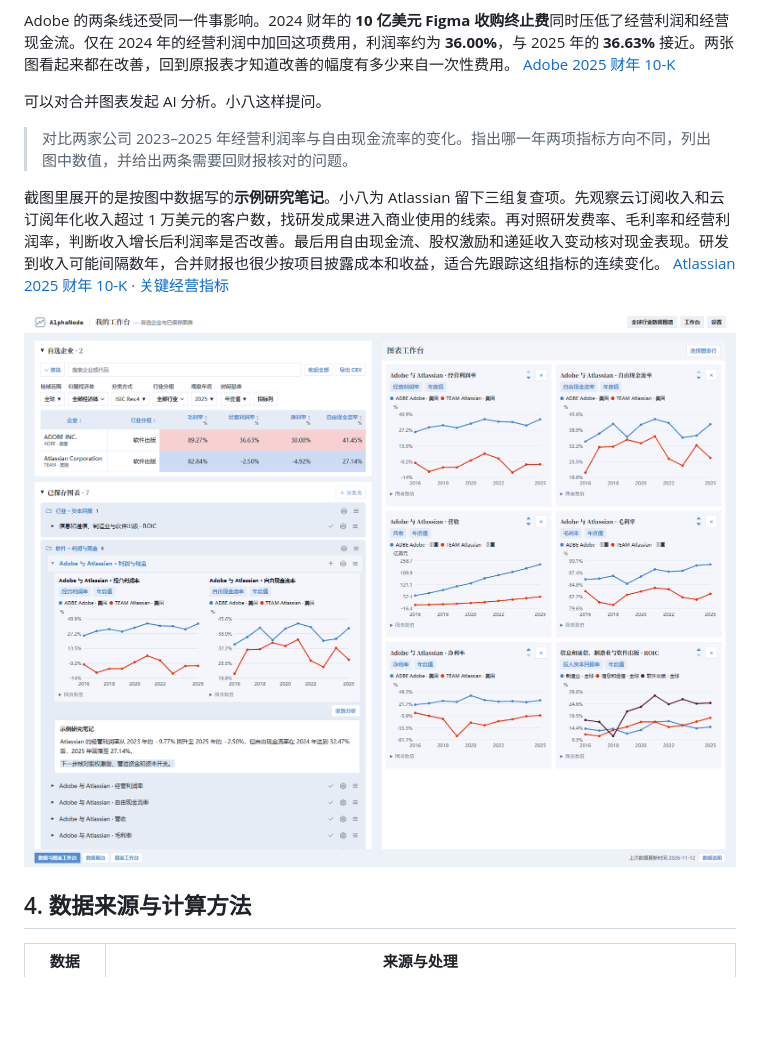
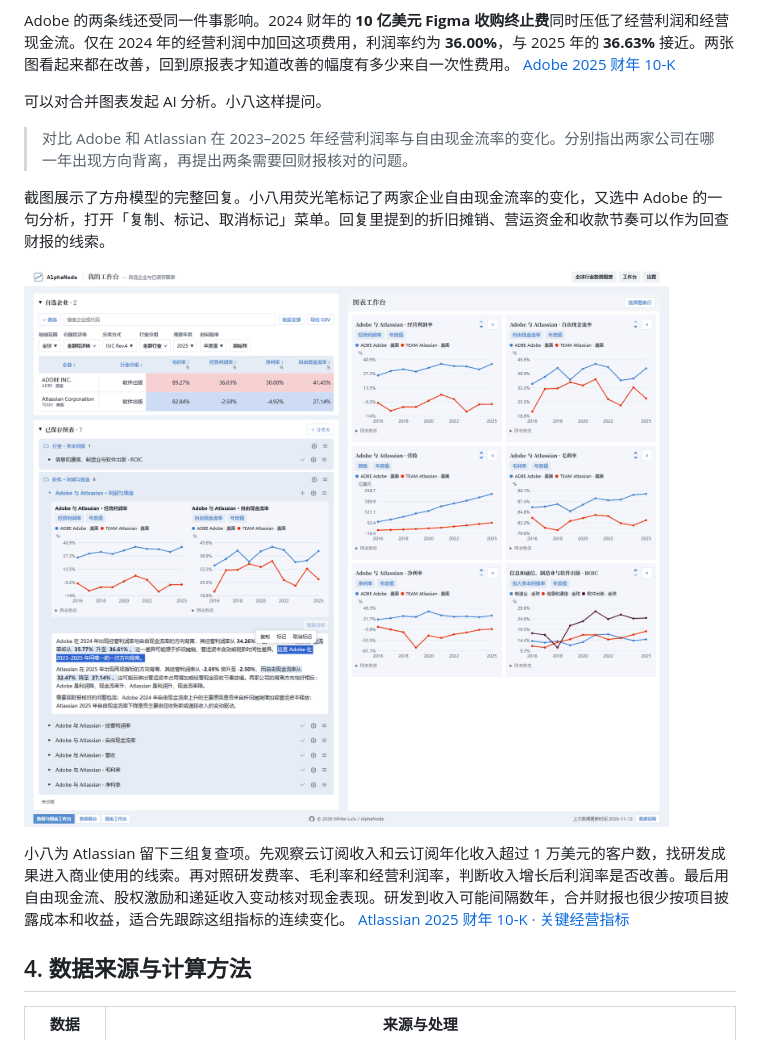
Before and after one commit to White-Lulu/AlphaNode, a Markdown page: README.md, the part around the change. Drawn GitHub-style; pictures changed too: docs/images/workbench.png; blank space fills up the shorter version.

Commit message:
Center diagram labels and show the live chart analysis

```diff
--- a/README.md
+++ b/README.md
@@ -114,11 +114,13 @@ Adobe 的两条线还受同一件事影响。2024 财年的 **10 亿美元 Figma
 
 可以对合并图表发起 AI 分析。小八这样提问。
 
-> 对比两家公司 2023–2025 年经营利润率与自由现金流率的变化。指出哪一年两项指标方向不同，列出图中数值，并给出两条需要回财报核对的问题。
+> 对比 Adobe 和 Atlassian 在 2023–2025 年经营利润率与自由现金流率的变化。分别指出两家公司在哪一年出现方向背离，再提出两条需要回财报核对的问题。
 
-截图里展开的是按图中数据写的**示例研究笔记**。小八为 Atlassian 留下三组复查项。先观察云订阅收入和云订阅年化收入超过 1 万美元的客户数，找研发成果进入商业使用的线索。再对照研发费率、毛利率和经营利润率，判断收入增长后利润率是否改善。最后用自由现金流、股权激励和递延收入变动核对现金表现。研发到收入可能间隔数年，合并财报也很少按项目披露成本和收益，适合先跟踪这组指标的连续变化。 [Atlassian 2025 财年 10-K · 关键经营指标](https://www.sec.gov/Archives/edgar/data/1650372/000165037225000036/team-20250630.htm)
+截图展示了方舟模型的完整回复。小八用荧光笔标记了两家企业自由现金流率的变化，又选中 Adobe 的一句分析，打开「复制、标记、取消标记」菜单。回复里提到的折旧摊销、营运资金和收款节奏可以作为回查财报的线索。
 
-![我的工作台。左侧是 Adobe、Atlassian、合并图表和示例研究笔记。右侧首行对照两家公司的经营利润率与自由现金流率，下面还有营收、毛利率、净利率和行业 ROIC。](docs/images/workbench.png)
+![我的工作台。左侧完整展示实际 API 回复、两处手动高亮和选中文字后的操作菜单。右侧对照经营利润率、自由现金流率及其他指标。](docs/images/workbench.png)
+
+小八为 Atlassian 留下三组复查项。先观察云订阅收入和云订阅年化收入超过 1 万美元的客户数，找研发成果进入商业使用的线索。再对照研发费率、毛利率和经营利润率，判断收入增长后利润率是否改善。最后用自由现金流、股权激励和递延收入变动核对现金表现。研发到收入可能间隔数年，合并财报也很少按项目披露成本和收益，适合先跟踪这组指标的连续变化。 [Atlassian 2025 财年 10-K · 关键经营指标](https://www.sec.gov/Archives/edgar/data/1650372/000165037225000036/team-20250630.htm)
 
 ## 4. 数据来源与计算方法
 
```
Also changed, not shown: 4 other files.
